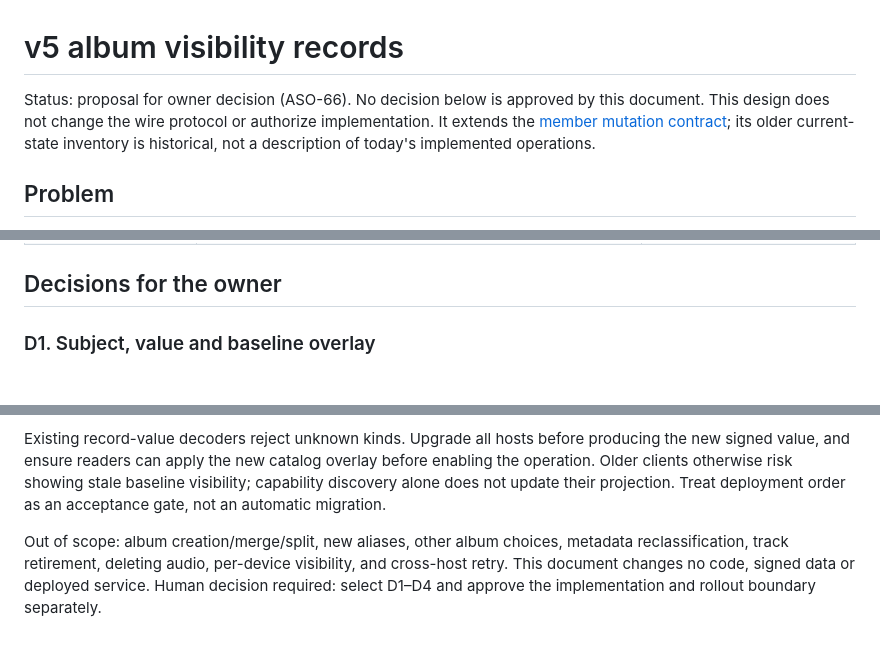
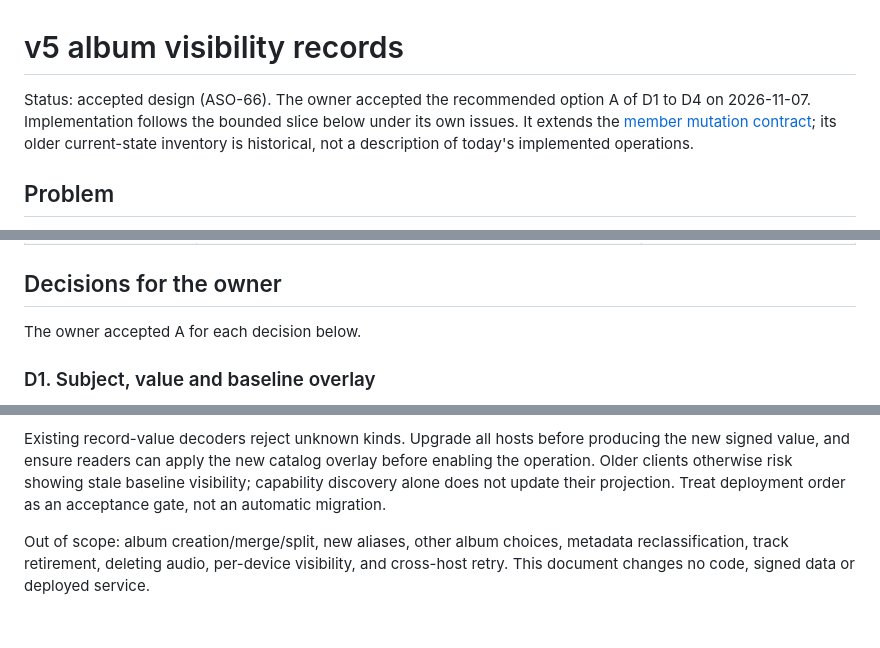
Before and after one commit to asonas/syncstr, a Markdown page: docs/v5-album-visibility.md, 3 parts joined by grey strips. GitHub-like rendering.

Commit message:
Record the accepted album visibility decisions

```diff
--- a/docs/v5-album-visibility.md
+++ b/docs/v5-album-visibility.md
@@ -1,6 +1,6 @@
 # v5 album visibility records
 
-Status: proposal for owner decision (ASO-66). No decision below is approved by this document. This design does not change the wire protocol or authorize implementation. It extends the [member mutation contract](v5-member-mutation-contract.md); its older current-state inventory is historical, not a description of today's implemented operations.
+Status: accepted design (ASO-66). The owner accepted the recommended option A of D1 to D4 on 2026-11-07. Implementation follows the bounded slice below under its own issues. It extends the [member mutation contract](v5-member-mutation-contract.md); its older current-state inventory is historical, not a description of today's implemented operations.
 
 ## Problem
 
@@ -22,6 +22,8 @@ These are source observations, not runtime acceptance results.
 | Apple entry point | `apps/macos/Library.swift:323` provides the visibility action label | Restore the existing journey after protocol and client support are available. |
 
 ## Decisions for the owner
+
+The owner accepted A for each decision below.
 
 ### D1. Subject, value and baseline overlay
 
@@ -75,4 +77,4 @@ Then add the catalog overlay and durable request queue to Apple, followed by the
 
 Existing record-value decoders reject unknown kinds. Upgrade all hosts before producing the new signed value, and ensure readers can apply the new catalog overlay before enabling the operation. Older clients otherwise risk showing stale baseline visibility; capability discovery alone does not update their projection. Treat deployment order as an acceptance gate, not an automatic migration.
 
-Out of scope: album creation/merge/split, new aliases, other album choices, metadata reclassification, track retirement, deleting audio, per-device visibility, and cross-host retry. This document changes no code, signed data or deployed service. Human decision required: select D1–D4 and approve the implementation and rollout boundary separately.
+Out of scope: album creation/merge/split, new aliases, other album choices, metadata reclassification, track retirement, deleting audio, per-device visibility, and cross-host retry. This document changes no code, signed data or deployed service.
```
